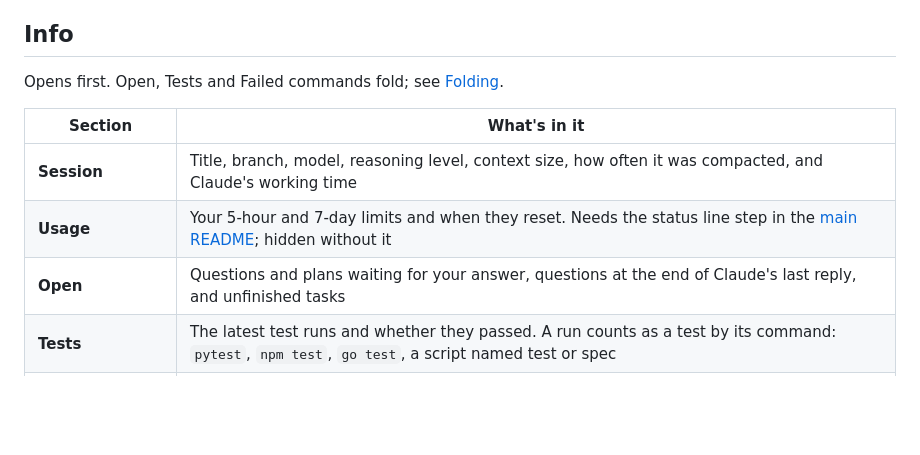
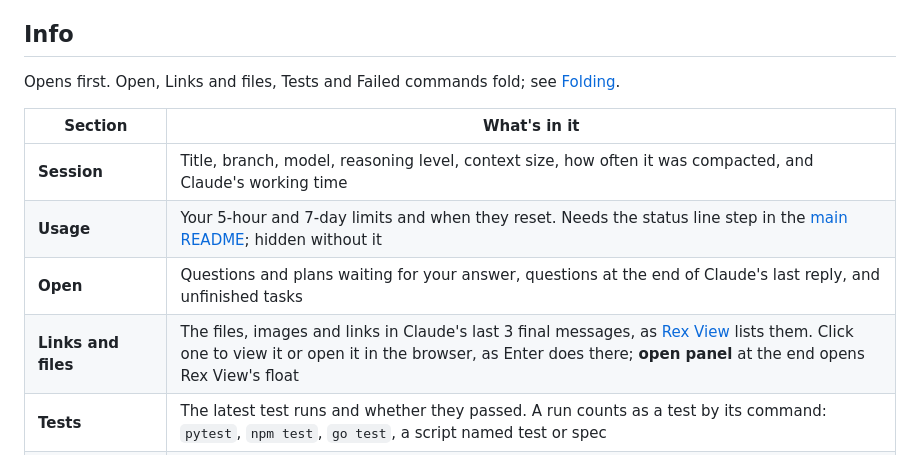
Before and after one commit to evgeny-golubev/rex-extensions, a Markdown page: cc-sidecar/README.md, the part around one of its changes. GitHub-like rendering; blank space fills up the shorter version.

```diff
--- a/cc-sidecar/README.md
+++ b/cc-sidecar/README.md
@@ -45,13 +45,15 @@ update to it can empty this scope and the Info and Log tabs.
 
 ## Info
 
-Opens first. Open, Tests and Failed commands fold; see [Folding](#folding).
+Opens first. Open, Links and files, Tests and Failed commands fold; see
+[Folding](#folding).
 
 | Section | What's in it |
 | --- | --- |
 | **Session** | Title, branch, model, reasoning level, context size, how often it was compacted, and Claude's working time |
 | **Usage** | Your 5-hour and 7-day limits and when they reset. Needs the status line step in the [main README](../README.md#install); hidden without it |
 | **Open** | Questions and plans waiting for your answer, questions at the end of Claude's last reply, and unfinished tasks |
+| **Links and files** | The files, images and links in Claude's last 3 final messages, as [Rex View](#rex-view) lists them. Click one to view it or open it in the browser, as Enter does there; **open panel** at the end opens Rex View's float |
 | **Tests** | The latest test runs and whether they passed. A run counts as a test by its command: `pytest`, `npm test`, `go test`, a script named test or spec |
 | **Failed commands** | The latest failures, with their first error line |
 
```
Also changed, not shown: other parts of cc-sidecar/README.md (+100 -3 lines), README.md (+9 -2 lines), docs/cc-sidecar.png, docs/rex-view.png (added).
